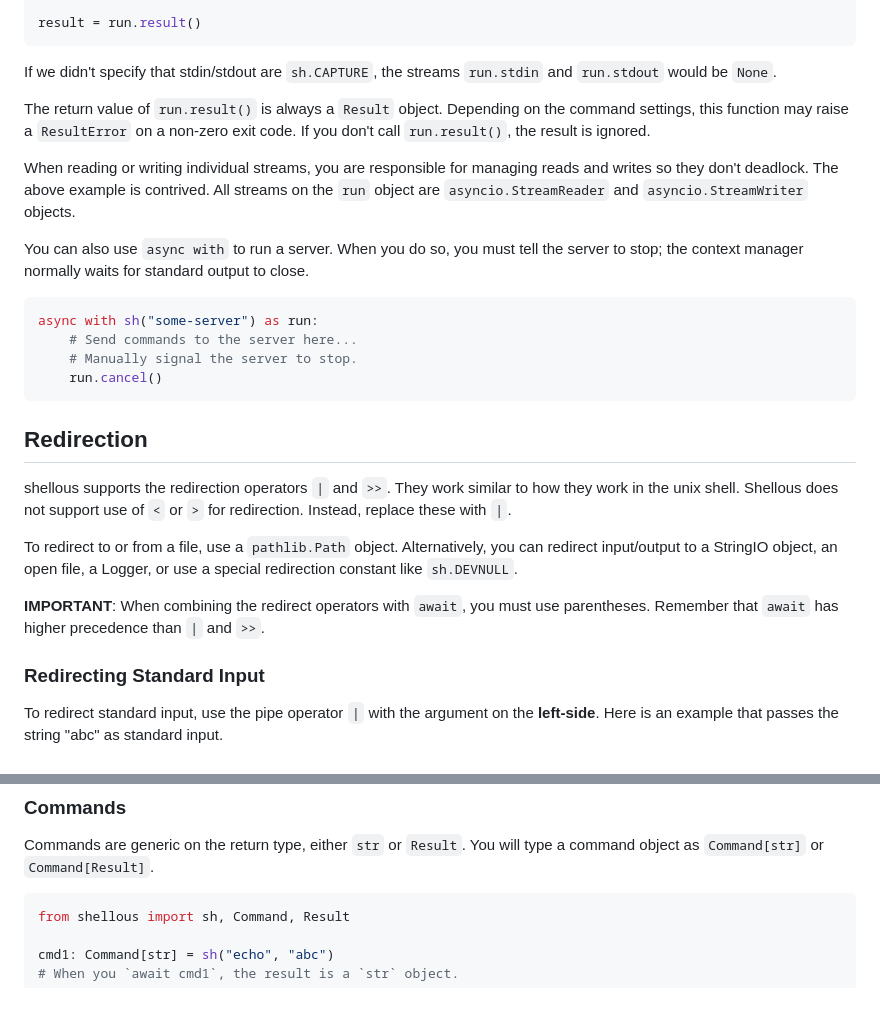
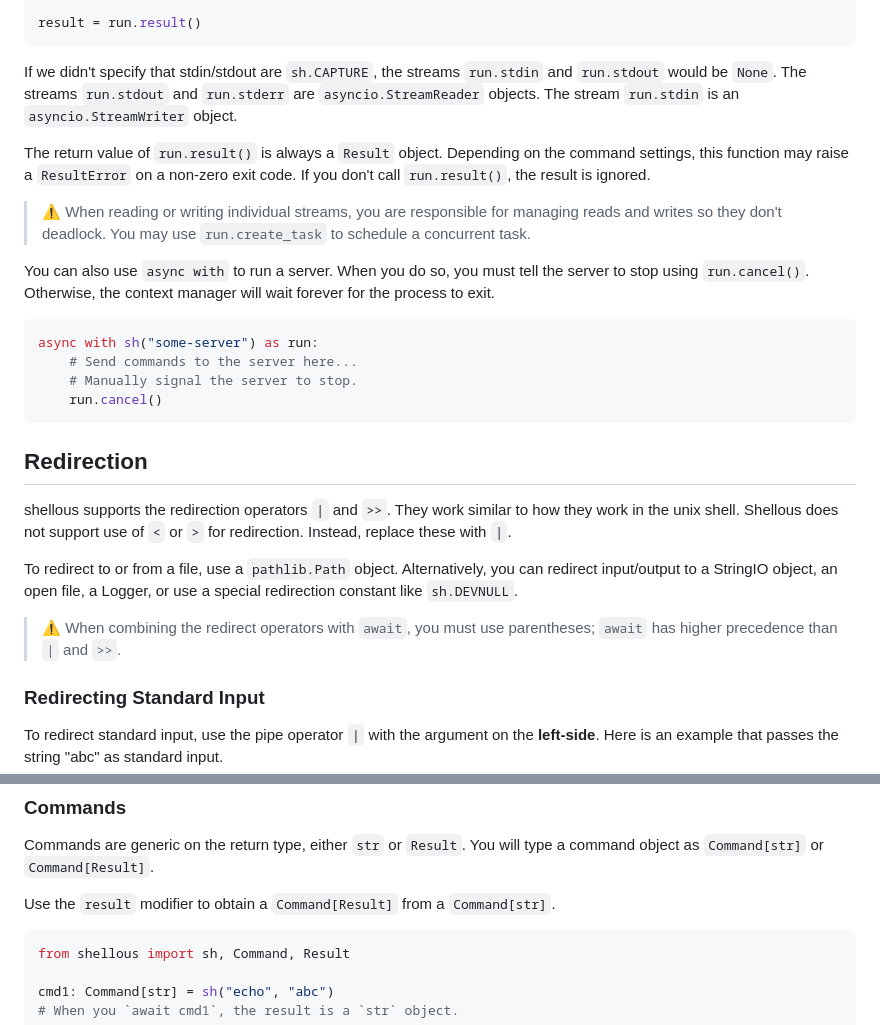
Before and after one commit to byllyfish/shellous, a Markdown page: README.md, 2 parts joined by grey strips. GitHub-like rendering; blank space fills up the shorter version.

Commit message:
Clarify readme.

````diff
--- a/README.md
+++ b/README.md
@@ -164,18 +164,18 @@ result = run.result()
 ```
 
 If we didn't specify that stdin/stdout are `sh.CAPTURE`, the streams `run.stdin` and `run.stdout` would be
-`None`.
+`None`. The streams `run.stdout` and `run.stderr` are `asyncio.StreamReader` objects. The stream `run.stdin`
+is an `asyncio.StreamWriter` object.
 
 The return value of `run.result()` is always a `Result` object. Depending on the command settings, this
 function may raise a `ResultError` on a non-zero exit code. If you don't call `run.result()`, the result
 is ignored.
 
-When reading or writing individual streams, you are responsible for managing reads and writes so they don't
-deadlock. The above example is contrived. All streams on the `run` object are `asyncio.StreamReader` and
-`asyncio.StreamWriter` objects.
+> :warning: When reading or writing individual streams, you are responsible for managing reads and writes so they don't
+deadlock. You may use `run.create_task` to schedule a concurrent task.
 
 You can also use `async with` to run a server. When you do so, you must tell the server
-to stop; the context manager normally waits for standard output to close.
+to stop using `run.cancel()`. Otherwise, the context manager will wait forever for the process to exit.
 
 ```python
 async with sh("some-server") as run:
@@ -193,7 +193,8 @@ with `|`.
 To redirect to or from a file, use a `pathlib.Path` object. Alternatively, you can redirect input/output
 to a StringIO object, an open file, a Logger, or use a special redirection constant like `sh.DEVNULL`.
 
-**IMPORTANT**: When combining the redirect operators with `await`, you must use parentheses. Remember that `await` has higher precedence than `|` and `>>`.
+> :warning: When combining the redirect operators with `await`, you must use parentheses; `await` has higher
+precedence than `|` and `>>`.
 
 ### Redirecting Standard Input
 
@@ -443,6 +444,8 @@ Shellous fully supports PEP 484 type hints.
 Commands are generic on the return type, either `str` or `Result`. You will type
 a command object as `Command[str]` or `Command[Result]`.
 
+Use the `result` modifier to obtain a `Command[Result]` from a `Command[str]`.
+
 ```python
 from shellous import sh, Command, Result
 
````
Also changed, not shown: other parts of README.md (+7 -7 lines).
